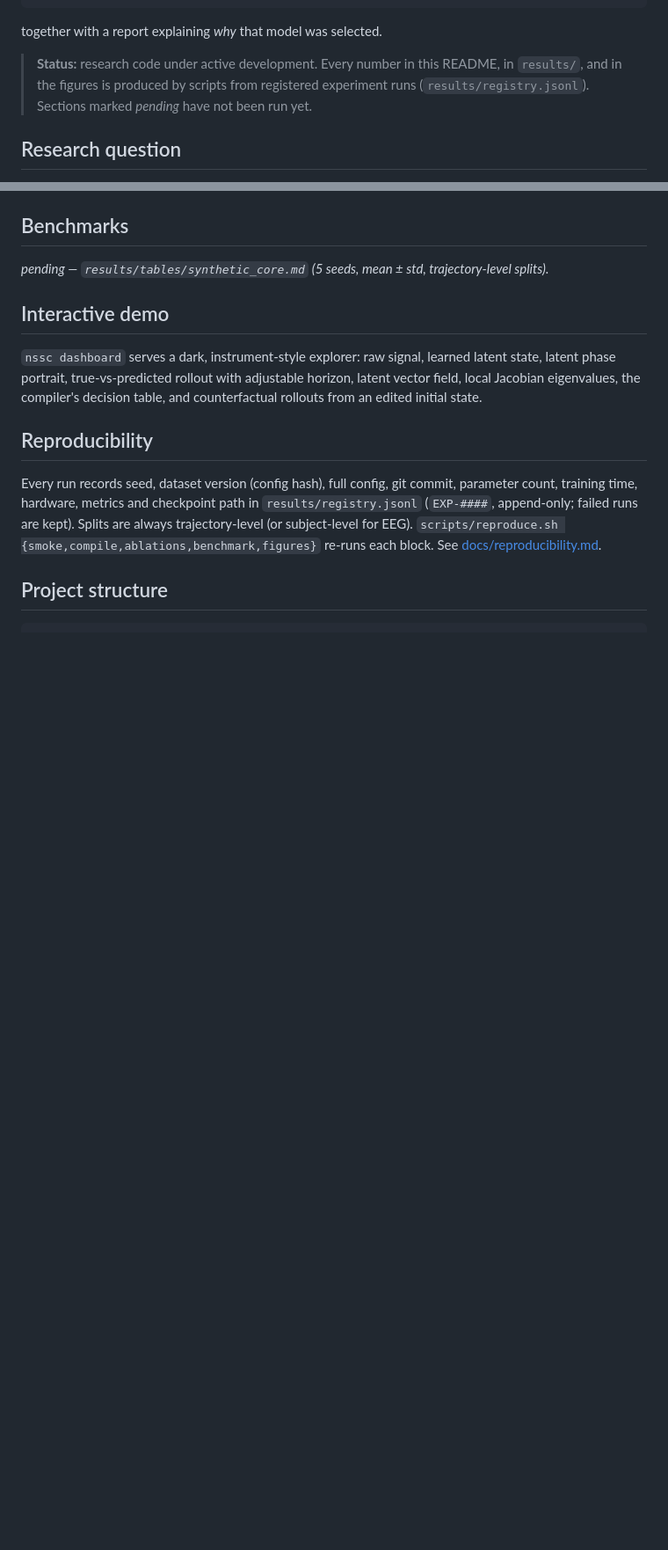
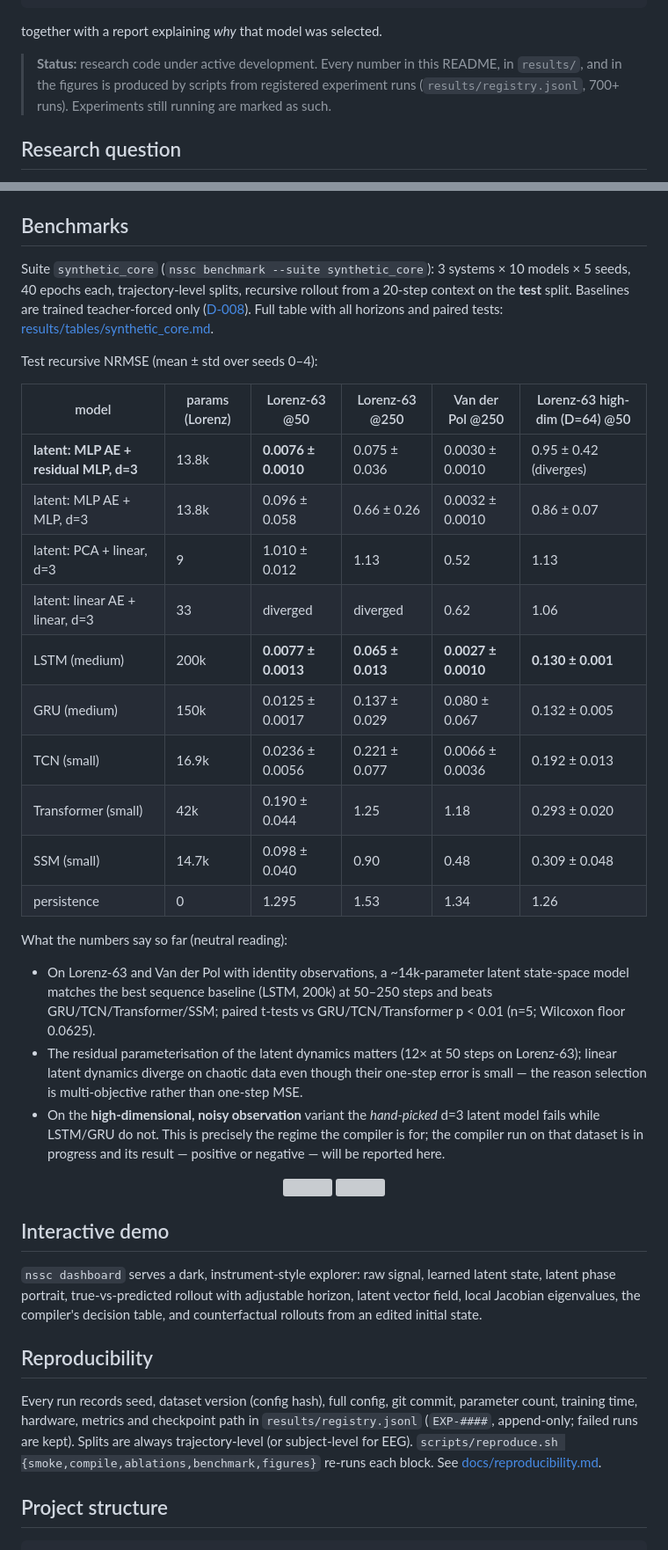
Before and after one commit to sunkalpchandra/neural-state-space-compiler, a Markdown page: README.md, 2 parts joined by grey strips. Shown at 88% size. Rendered like a GitHub page; blank space fills up the shorter version; grey boxes are pictures that could not be loaded.

Commit message:
docs(README): real compiler output (Lorenz-63) and synthetic_core benchmark table + figures

```diff
--- a/README.md
+++ b/README.md
@@ -14,7 +14,7 @@ together with a report explaining *why* that model was selected.
 
 > **Status:** research code under active development. Every number in this README, in
 > `results/`, and in the figures is produced by scripts from registered experiment runs
-> (`results/registry.jsonl`). Sections marked *pending* have not been run yet.
+> (`results/registry.jsonl`, 700+ runs). Experiments still running are marked as such.
 
 ## Research question
 
@@ -89,7 +115,41 @@ high-dimensional Lorenz compiles finish.*
 
 ## Benchmarks
 
-*pending — `results/tables/synthetic_core.md` (5 seeds, mean ± std, trajectory-level splits).*
+Suite `synthetic_core` (`nssc benchmark --suite synthetic_core`): 3 systems × 10 models × 5 seeds,
+40 epochs each, trajectory-level splits, recursive rollout from a 20-step context on the **test**
+split. Baselines are trained teacher-forced only ([D-008](research/decisions.md)). Full table with all
+horizons and paired tests: [results/tables/synthetic_core.md](results/tables/synthetic_core.md).
+
+Test recursive NRMSE (mean ± std over seeds 0–4):
+
+| model | params (Lorenz) | Lorenz-63 @50 | Lorenz-63 @250 | Van der Pol @250 | Lorenz-63 high-dim (D=64) @50 |
+|---|---|---|---|---|---|
+| **latent: MLP AE + residual MLP, d=3** | 13.8k | **0.0076 ± 0.0010** | 0.075 ± 0.036 | 0.0030 ± 0.0010 | 0.95 ± 0.42 (diverges) |
+| latent: MLP AE + MLP, d=3 | 13.8k | 0.096 ± 0.058 | 0.66 ± 0.26 | 0.0032 ± 0.0010 | 0.86 ± 0.07 |
+| latent: PCA + linear, d=3 | 9 | 1.010 ± 0.012 | 1.13 | 0.52 | 1.13 |
+| latent: linear AE + linear, d=3 | 33 | diverged | diverged | 0.62 | 1.06 |
+| LSTM (medium) | 200k | **0.0077 ± 0.0013** | **0.065 ± 0.013** | **0.0027 ± 0.0010** | **0.130 ± 0.001** |
+| GRU (medium) | 150k | 0.0125 ± 0.0017 | 0.137 ± 0.029 | 0.080 ± 0.067 | 0.132 ± 0.005 |
+| TCN (small) | 16.9k | 0.0236 ± 0.0056 | 0.221 ± 0.077 | 0.0066 ± 0.0036 | 0.192 ± 0.013 |
+| Transformer (small) | 42k | 0.190 ± 0.044 | 1.25 | 1.18 | 0.293 ± 0.020 |
+| SSM (small) | 14.7k | 0.098 ± 0.040 | 0.90 | 0.48 | 0.309 ± 0.048 |
+| persistence | 0 | 1.295 | 1.53 | 1.34 | 1.26 |
+
+What the numbers say so far (neutral reading):
+
+* On Lorenz-63 and Van der Pol with identity observations, a ~14k-parameter latent state-space model
+  matches the best sequence baseline (LSTM, 200k) at 50–250 steps and beats GRU/TCN/Transformer/SSM;
+  paired t-tests vs GRU/TCN/Transformer p < 0.01 (n=5; Wilcoxon floor 0.0625).
+* The residual parameterisation of the latent dynamics matters (12× at 50 steps on Lorenz-63); linear
+  latent dynamics diverge on chaotic data even though their one-step error is small — the reason
+  selection is multi-objective rather than one-step MSE.
+* On the **high-dimensional, noisy observation** variant the *hand-picked* d=3 latent model fails while
+  LSTM/GRU do not. This is precisely the regime the compiler is for; the compiler run on that dataset is
+  in progress and its result — positive or negative — will be reported here.
+
+<p align="center">
+<img src="results/figures/suites/synthetic_core/horizon_curve_lorenz63.png" width="48%"> <img src="results/figures/suites/synthetic_core/pareto_lorenz63.png" width="48%">
+</p>
 
 ## Interactive demo
 
```
Also changed, not shown: other parts of README.md (+28 -2 lines).
